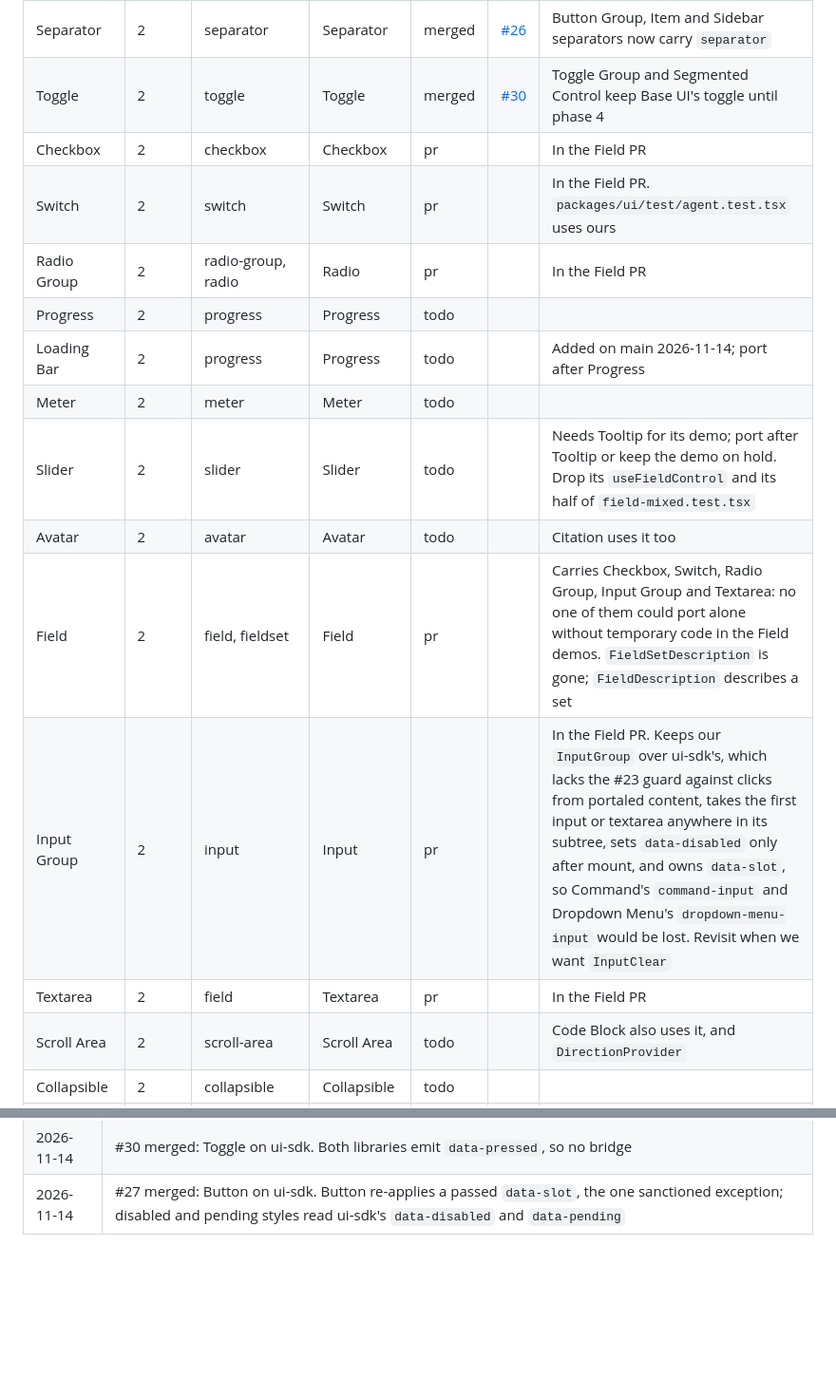
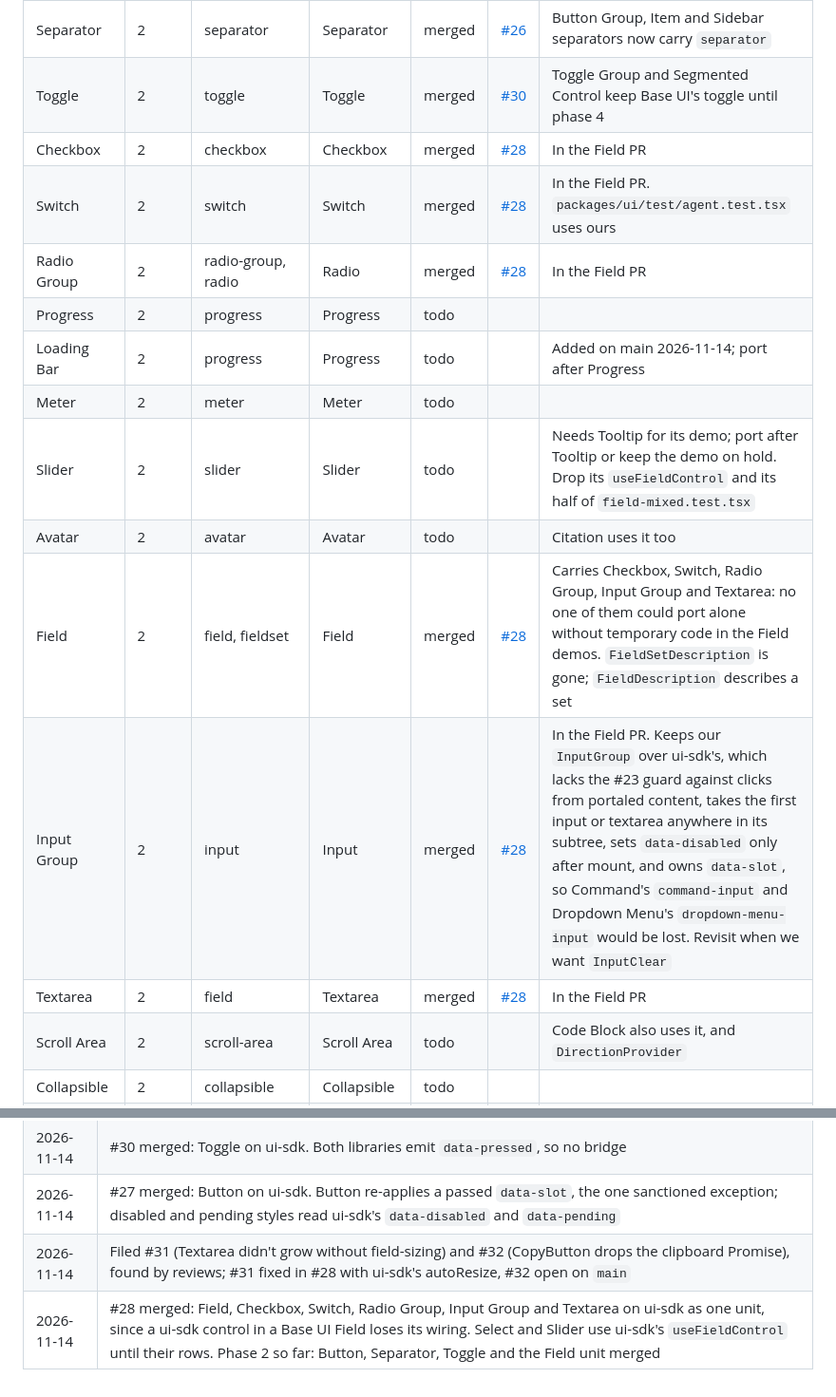
Before and after one commit to aayushbtw/constella, a Markdown page: docs/ui-sdk-migration.md, 2 parts joined by grey strips. Shown at 95% size. GitHub-like rendering; blank space fills up the shorter version.

Commit message:
docs(ui-sdk): mark the Field unit merged

```diff
--- a/docs/ui-sdk-migration.md
+++ b/docs/ui-sdk-migration.md
@@ -85,17 +85,17 @@ Status: `todo`, `doing`, `pr`, `merged`, `blocked`.
 | Button | 2 | button | Button | merged | [#27](https://github.com/aayushbtw/constella/pull/27) |  |
 | Separator | 2 | separator | Separator | merged | [#26](https://github.com/aayushbtw/constella/pull/26) | Button Group, Item and Sidebar separators now carry `separator` |
 | Toggle | 2 | toggle | Toggle | merged | [#30](https://github.com/aayushbtw/constella/pull/30) | Toggle Group and Segmented Control keep Base UI's toggle until phase 4 |
-| Checkbox | 2 | checkbox | Checkbox | pr |  | In the Field PR |
-| Switch | 2 | switch | Switch | pr |  | In the Field PR. `packages/ui/test/agent.test.tsx` uses ours |
-| Radio Group | 2 | radio-group, radio | Radio | pr |  | In the Field PR |
+| Checkbox | 2 | checkbox | Checkbox | merged | [#28](https://github.com/aayushbtw/constella/pull/28) | In the Field PR |
+| Switch | 2 | switch | Switch | merged | [#28](https://github.com/aayushbtw/constella/pull/28) | In the Field PR. `packages/ui/test/agent.test.tsx` uses ours |
+| Radio Group | 2 | radio-group, radio | Radio | merged | [#28](https://github.com/aayushbtw/constella/pull/28) | In the Field PR |
 | Progress | 2 | progress | Progress | todo |  |  |
 | Loading Bar | 2 | progress | Progress | todo |  | Added on main 2026-11-14; port after Progress |
 | Meter | 2 | meter | Meter | todo |  |  |
 | Slider | 2 | slider | Slider | todo |  | Needs Tooltip for its demo; port after Tooltip or keep the demo on hold. Drop its `useFieldControl` and its half of `field-mixed.test.tsx` |
 | Avatar | 2 | avatar | Avatar | todo |  | Citation uses it too |
-| Field | 2 | field, fieldset | Field | pr |  | Carries Checkbox, Switch, Radio Group, Input Group and Textarea: no one of them could port alone without temporary code in the Field demos. `FieldSetDescription` is gone; `FieldDescription` describes a set |
-| Input Group | 2 | input | Input | pr |  | In the Field PR. Keeps our `InputGroup` over ui-sdk's, which lacks the #23 guard against clicks from portaled content, takes the first input or textarea anywhere in its subtree, sets `data-disabled` only after mount, and owns `data-slot`, so Command's `command-input` and Dropdown Menu's `dropdown-menu-input` would be lost. Revisit when we want `InputClear` |
-| Textarea | 2 | field | Textarea | pr |  | In the Field PR |
+| Field | 2 | field, fieldset | Field | merged | [#28](https://github.com/aayushbtw/constella/pull/28) | Carries Checkbox, Switch, Radio Group, Input Group and Textarea: no one of them could port alone without temporary code in the Field demos. `FieldSetDescription` is gone; `FieldDescription` describes a set |
+| Input Group | 2 | input | Input | merged | [#28](https://github.com/aayushbtw/constella/pull/28) | In the Field PR. Keeps our `InputGroup` over ui-sdk's, which lacks the #23 guard against clicks from portaled content, takes the first input or textarea anywhere in its subtree, sets `data-disabled` only after mount, and owns `data-slot`, so Command's `command-input` and Dropdown Menu's `dropdown-menu-input` would be lost. Revisit when we want `InputClear` |
+| Textarea | 2 | field | Textarea | merged | [#28](https://github.com/aayushbtw/constella/pull/28) | In the Field PR |
 | Scroll Area | 2 | scroll-area | Scroll Area | todo |  | Code Block also uses it, and `DirectionProvider` |
 | Collapsible | 2 | collapsible | Collapsible | todo |  |  |
 | Tabs | 2 | tabs | Tabs | todo |  |  |
@@ -205,3 +205,5 @@ Gaps and surprises found while porting, newest first. Move a settled one into AR
 | 2026-11-14 | #26 merged: Separator on ui-sdk. Its three parts read the `separator` slot |
 | 2026-11-14 | #30 merged: Toggle on ui-sdk. Both libraries emit `data-pressed`, so no bridge |
 | 2026-11-14 | #27 merged: Button on ui-sdk. Button re-applies a passed `data-slot`, the one sanctioned exception; disabled and pending styles read ui-sdk's `data-disabled` and `data-pending` |
+| 2026-11-14 | Filed #31 (Textarea didn't grow without field-sizing) and #32 (CopyButton drops the clipboard Promise), found by reviews; #31 fixed in #28 with ui-sdk's autoResize, #32 open on `main` |
+| 2026-11-14 | #28 merged: Field, Checkbox, Switch, Radio Group, Input Group and Textarea on ui-sdk as one unit, since a ui-sdk control in a Base UI Field loses its wiring. Select and Slider use ui-sdk's `useFieldControl` until their rows. Phase 2 so far: Button, Separator, Toggle and the Field unit merged |
```
